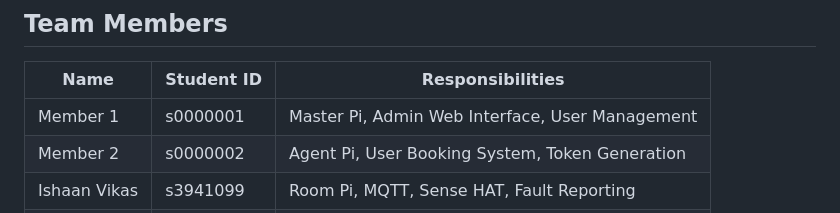
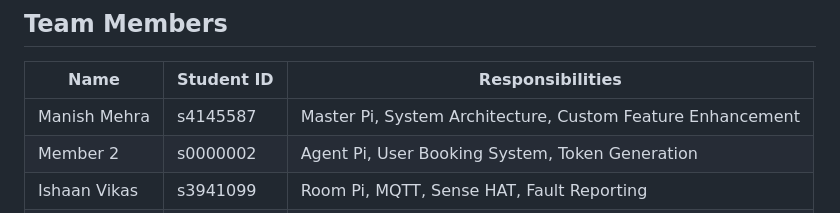
Before and after one commit to COSC2764-2755/group-assignment-group-21, a Markdown page: README.md, the part around the change. GitHub-like rendering.

Commit message:
Update README.md Manish

```diff
--- a/README.md
+++ b/README.md
@@ -7,7 +7,7 @@
 
 | Name | Student ID | Responsibilities |
 |------|-----------|-----------------|
-| Member 1 | s0000001 | Master Pi, Admin Web Interface, User Management |
+| Manish Mehra | s4145587 | Master Pi, System Architecture, Custom Feature Enhancement |
 | Member 2 | s0000002 | Agent Pi, User Booking System, Token Generation |
 | Ishaan Vikas | s3941099 | Room Pi, MQTT, Sense HAT, Fault Reporting |
 | Sonia Nair | s39478014 | Database, UI, Unit Testing, MQTT |
```
